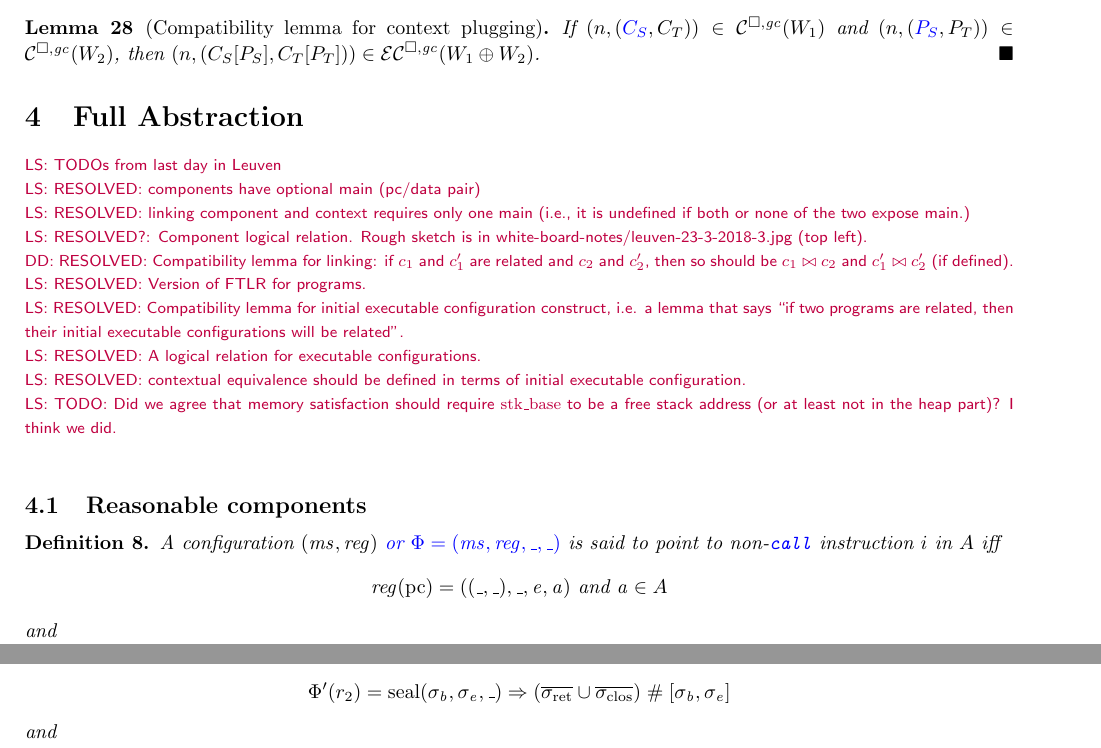
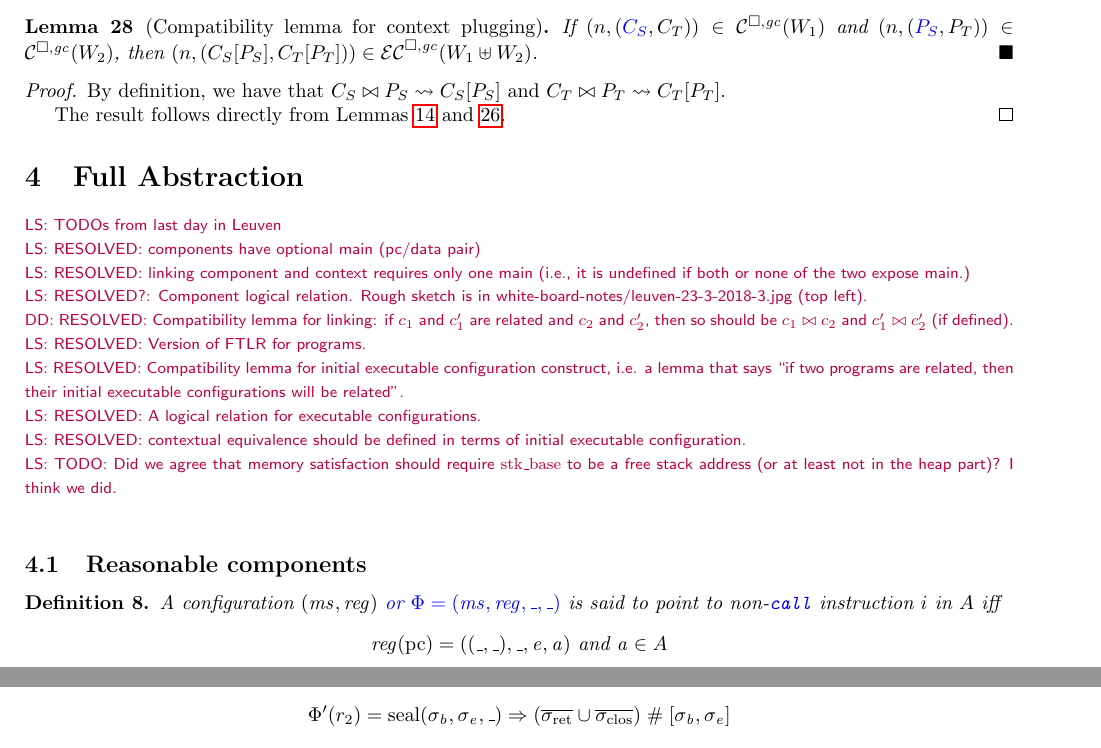
Before and after one commit to dominiquedevriese/capability-machine-reasoning-on-paper, a LaTeX document (fully-abstract-comp/technical-report.tex): two parts of pages 38 and 39 of 61, joined at a grey line, cut so that both start at the same text. Compiled offline with pdfLaTeX.

Commit message:
Finish a consequence lemma.

```diff
--- a/fully-abstract-comp/technical-report.tex
+++ b/fully-abstract-comp/technical-report.tex
@@ -3265,8 +3267,13 @@ The untrusted case can be considered as a back-translation correctness result.
 
 \begin{lemma}[Compatibility lemma for context plugging]
   If $\npair{\stpair{C}{C}}\in\lrcomp(W_1)$ and $\npair{\stpair{P}{P}} \in \lrcomp(W_2)$, then
-  $\npair{(\plug{C_S}{P_S},\plug{C_T}{P_T})} \in \lrec(W_1 \oplus W_2)$.
+  $\npair{(\plug{C_S}{P_S},\plug{C_T}{P_T})} \in \lrec(W_1 \uplus W_2)$.
 \end{lemma}
+\begin{proof}
+  By definition, we have that $C_S \bowtie P_S \rightsquigarrow C_S[P_S]$ and $C_T \bowtie P_T \rightsquigarrow C_T[P_T]$.
+
+  The result follows directly from Lemmas~\ref{lem:compat-linking} and~\ref{lem:compat-initial-ec}.
+\end{proof}
 
 \section{Full Abstraction}
 \label{sec:full-abstraction}
```
Also changed, not shown: fully-abstract-comp/technical-report.tex (2 more changed lines).
